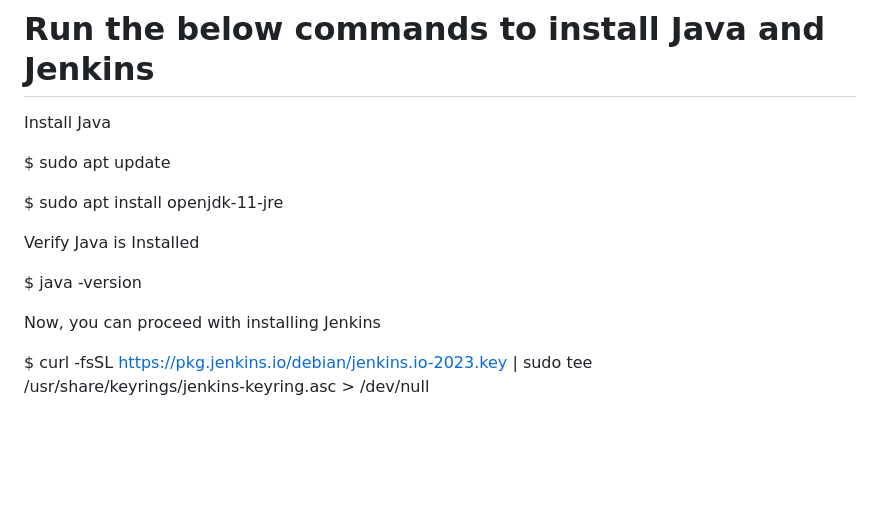
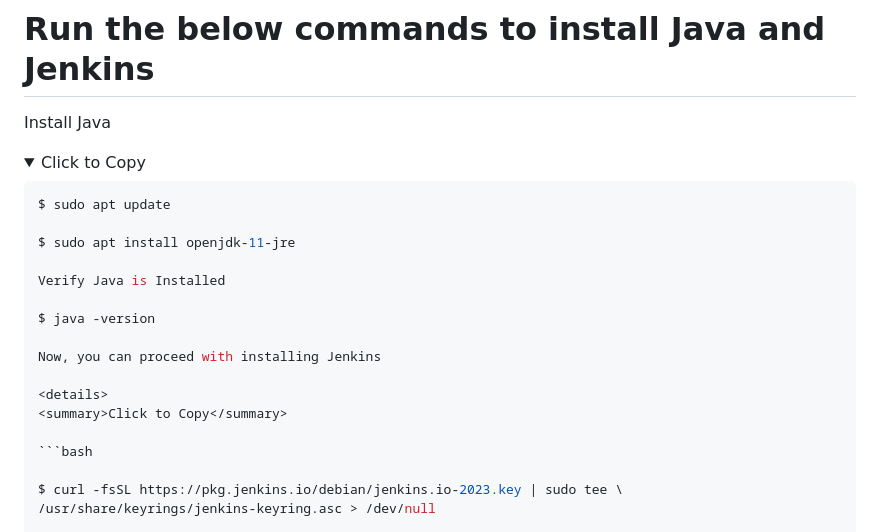
Before and after one commit to ujnvdprasad/Jenkins-Docker-SonarQube, a Markdown page: README.md, the part around the change. Rendered like a GitHub page; folded sections open; blank space fills up the shorter version.

````diff
--- a/README.md
+++ b/README.md
@@ -31,6 +31,10 @@ Java (JDK)
 
 Install Java
 
+<details>
+  <summary>Click to Copy</summary>
+
+  ```bash
 $ sudo apt update
 
 $ sudo apt install openjdk-11-jre
@@ -40,6 +44,11 @@ Verify Java is Installed
 $ java -version
 
 Now, you can proceed with installing Jenkins
+
+<details>
+  <summary>Click to Copy</summary>
+
+  ```bash
 
 $ curl -fsSL https://pkg.jenkins.io/debian/jenkins.io-2023.key | sudo tee \
   /usr/share/keyrings/jenkins-keyring.asc > /dev/null
````
